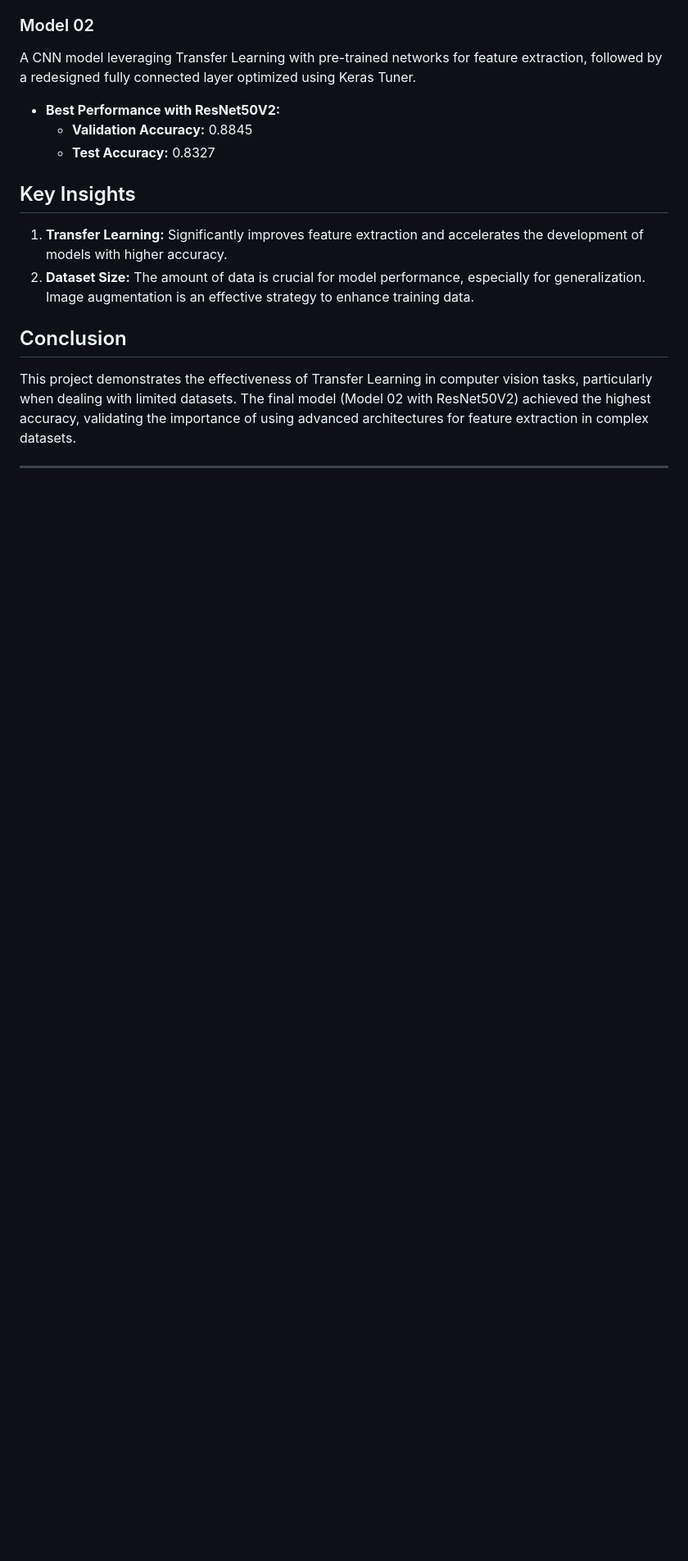
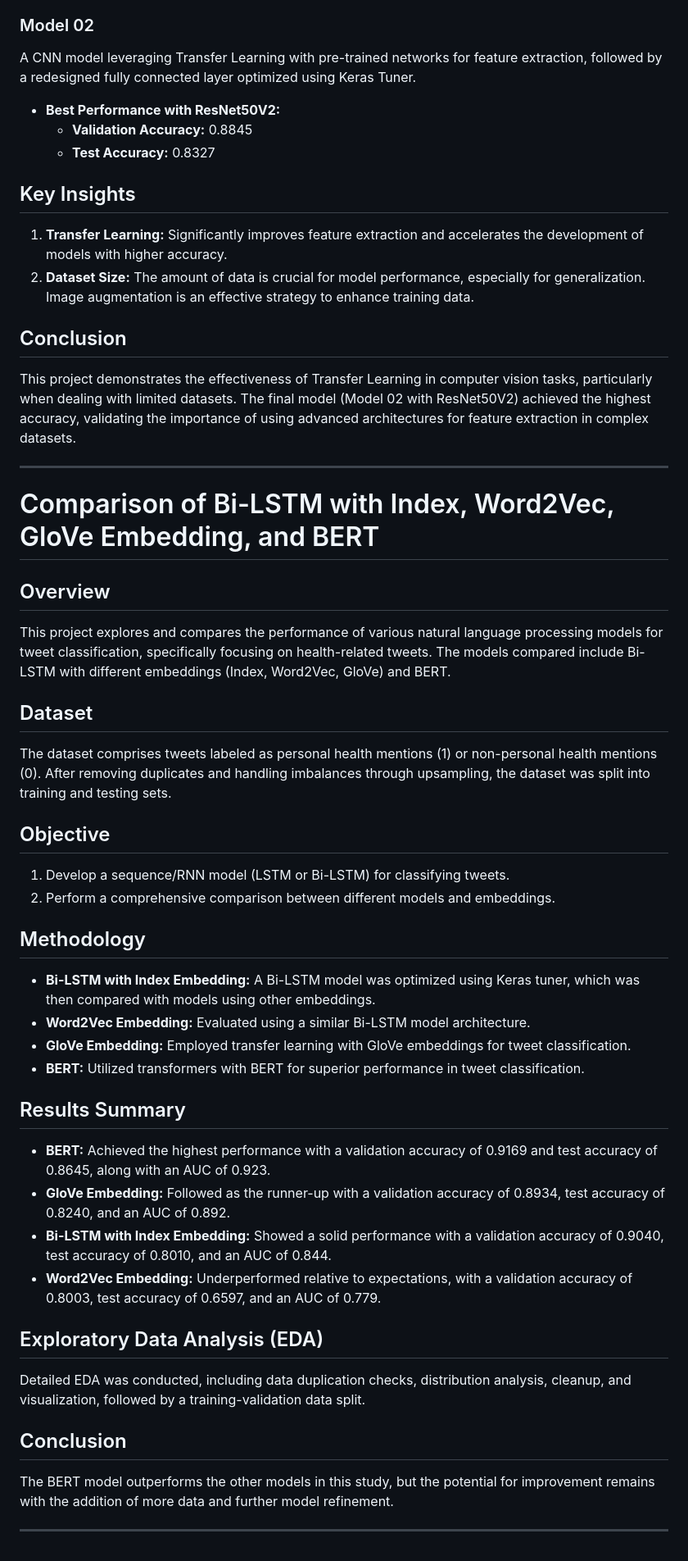
Before and after one commit to Sachithmg/AI-ML-DataScience, a Markdown page: README.md, the part around the change. Shown: that part at 82% size. GitHub-like rendering; blank space fills up the shorter version.

```diff
--- a/README.md
+++ b/README.md
@@ -128,3 +128,35 @@ A CNN model leveraging Transfer Learning with pre-trained networks for feature e
 This project demonstrates the effectiveness of Transfer Learning in computer vision tasks, particularly when dealing with limited datasets. The final model (Model 02 with ResNet50V2) achieved the highest accuracy, validating the importance of using advanced architectures for feature extraction in complex datasets.
 
 ----------------------------------------------------------------------------------------------------------------------------
+
+# Comparison of Bi-LSTM with Index, Word2Vec, GloVe Embedding, and BERT
+
+## Overview
+This project explores and compares the performance of various natural language processing models for tweet classification, specifically focusing on health-related tweets. The models compared include Bi-LSTM with different embeddings (Index, Word2Vec, GloVe) and BERT.
+
+## Dataset
+The dataset comprises tweets labeled as personal health mentions (1) or non-personal health mentions (0). After removing duplicates and handling imbalances through upsampling, the dataset was split into training and testing sets.
+
+## Objective
+1. Develop a sequence/RNN model (LSTM or Bi-LSTM) for classifying tweets.
+2. Perform a comprehensive comparison between different models and embeddings.
+
+## Methodology
+- **Bi-LSTM with Index Embedding:** A Bi-LSTM model was optimized using Keras tuner, which was then compared with models using other embeddings.
+- **Word2Vec Embedding:** Evaluated using a similar Bi-LSTM model architecture.
+- **GloVe Embedding:** Employed transfer learning with GloVe embeddings for tweet classification.
+- **BERT:** Utilized transformers with BERT for superior performance in tweet classification.
+
+## Results Summary
+- **BERT:** Achieved the highest performance with a validation accuracy of 0.9169 and test accuracy of 0.8645, along with an AUC of 0.923.
+- **GloVe Embedding:** Followed as the runner-up with a validation accuracy of 0.8934, test accuracy of 0.8240, and an AUC of 0.892.
+- **Bi-LSTM with Index Embedding:** Showed a solid performance with a validation accuracy of 0.9040, test accuracy of 0.8010, and an AUC of 0.844.
+- **Word2Vec Embedding:** Underperformed relative to expectations, with a validation accuracy of 0.8003, test accuracy of 0.6597, and an AUC of 0.779.
+
+## Exploratory Data Analysis (EDA)
+Detailed EDA was conducted, including data duplication checks, distribution analysis, cleanup, and visualization, followed by a training-validation data split.
+
+## Conclusion
+The BERT model outperforms the other models in this study, but the potential for improvement remains with the addition of more data and further model refinement.
+
+------------------------------------------------------------------------------------------------------------------------------
```
